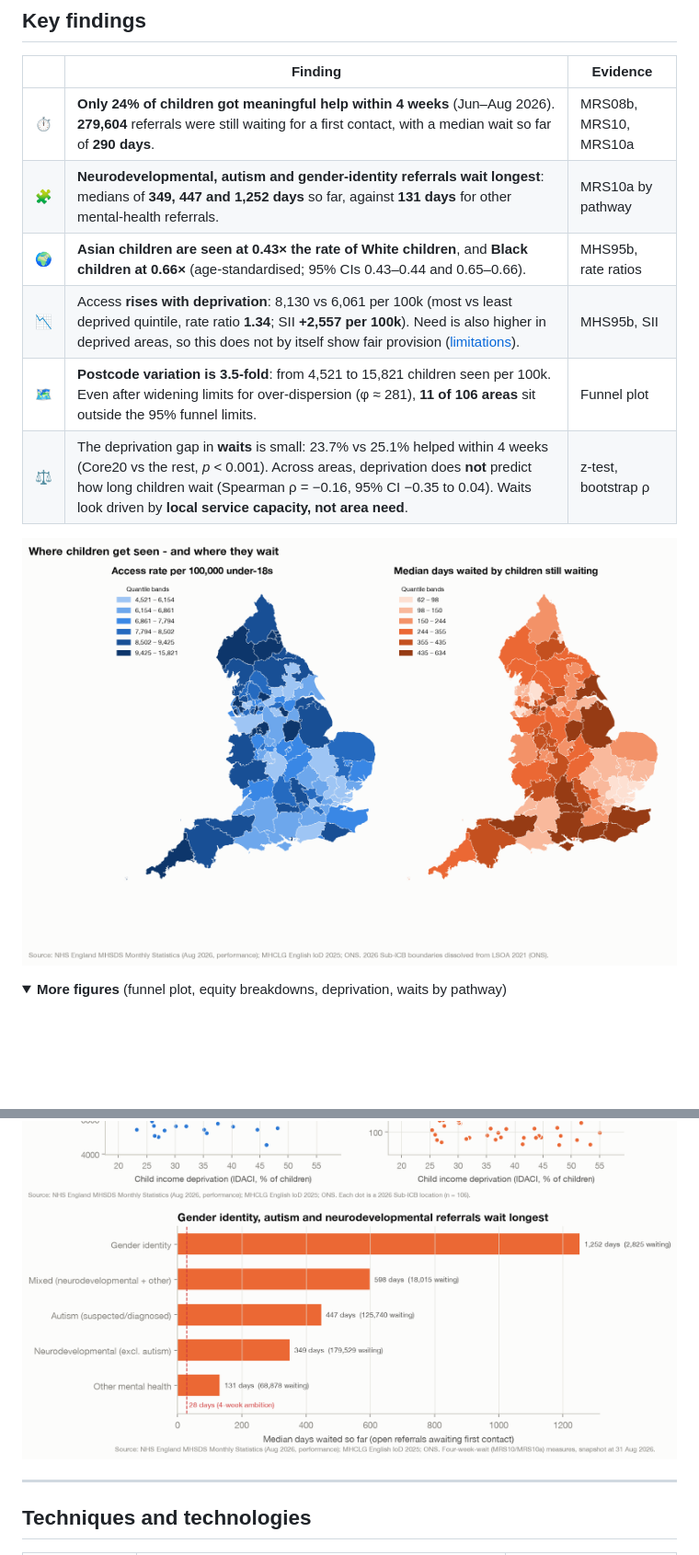
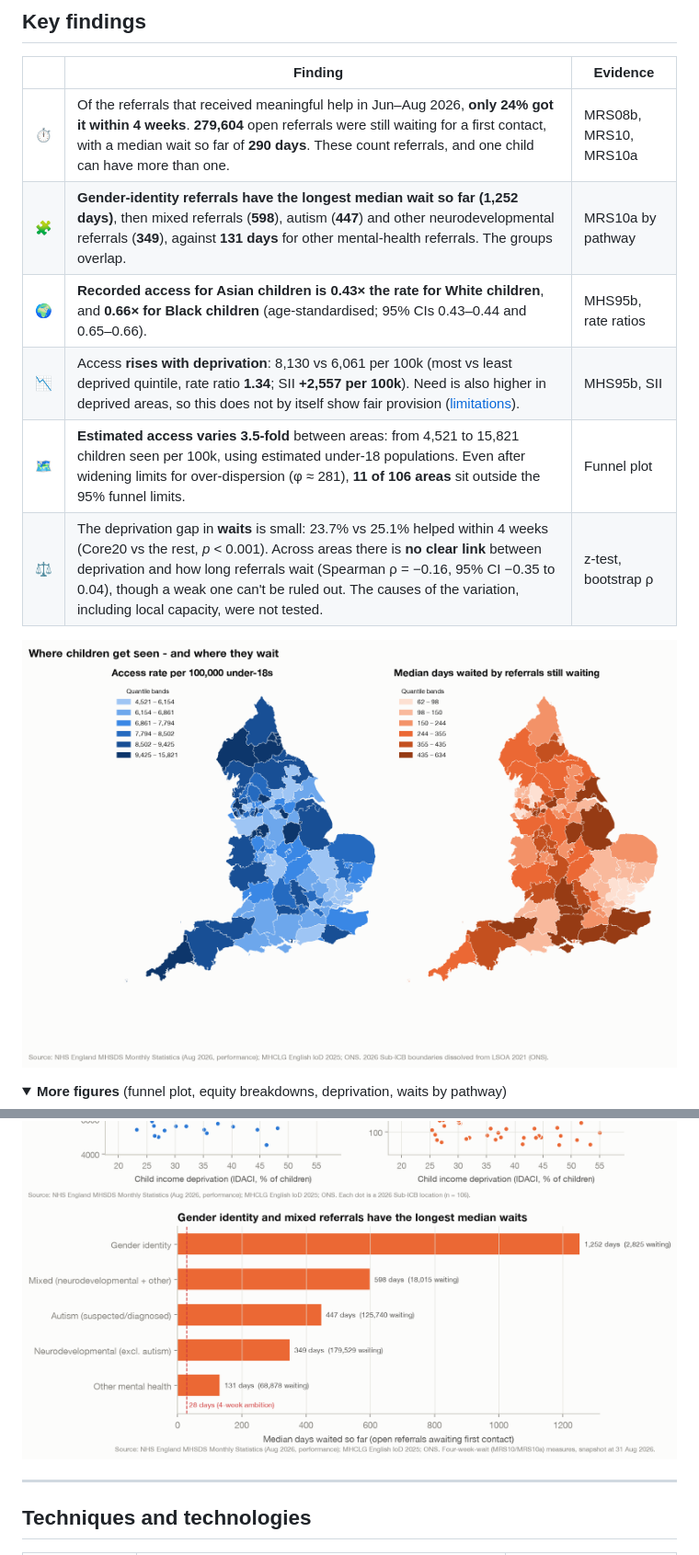
Before and after one commit to Abheetsbabbar/children-mental-health-access-inequalities, a Markdown page: README.md, 2 parts joined by grey strips. Shown at 92% size. Drawn GitHub-style; pictures changed too: reports/figures/02_maps_access_and_waits.png, reports/figures/05_waits_by_pathway.png; folded sections open; blank space fills up the shorter version.

Commit message:
Fix wording on waits and referral counts

```diff
--- a/README.md
+++ b/README.md
@@ -24,10 +24,10 @@ Part 1 of a three-project portfolio on children and young people's mental health
 
 | | Finding | Evidence |
 |---|---|---|
-| ⏱️ | **Only 24% of children got meaningful help within 4 weeks** (Jun–Aug 2026). **279,604** referrals were still waiting for a first contact, with a median wait so far of **290 days**. | MRS08b, MRS10, MRS10a |
-| 🧩 | **Neurodevelopmental, autism and gender-identity referrals wait longest**: medians of **349, 447 and 1,252 days** so far, against **131 days** for other mental-health referrals. | MRS10a by pathway |
-| 🌍 | **Asian children are seen at 0.43× the rate of White children**, and **Black children at 0.66×** (age-standardised; 95% CIs 0.43–0.44 and 0.65–0.66). | MHS95b, rate ratios |
+| ⏱️ | Of the referrals that received meaningful help in Jun–Aug 2026, **only 24% got it within 4 weeks**. **279,604** open referrals were still waiting for a first contact, with a median wait so far of **290 days**. These count referrals, and one child can have more than one. | MRS08b, MRS10, MRS10a |
+| 🧩 | **Gender-identity referrals have the longest median wait so far (1,252 days)**, then mixed referrals (**598**), autism (**447**) and other neurodevelopmental referrals (**349**), against **131 days** for other mental-health referrals. The groups overlap. | MRS10a by pathway |
+| 🌍 | **Recorded access for Asian children is 0.43× the rate for White children**, and **0.66× for Black children** (age-standardised; 95% CIs 0.43–0.44 and 0.65–0.66). | MHS95b, rate ratios |
 | 📉 | Access **rises with deprivation**: 8,130 vs 6,061 per 100k (most vs least deprived quintile, rate ratio **1.34**; SII **+2,557 per 100k**). Need is also higher in deprived areas, so this does not by itself show fair provision ([limitations](docs/limitations_and_ethics.md)). | MHS95b, SII |
-| 🗺️ | **Postcode variation is 3.5-fold**: from 4,521 to 15,821 children seen per 100k. Even after widening limits for over-dispersion (φ ≈ 281), **11 of 106 areas** sit outside the 95% funnel limits. | Funnel plot |
-| ⚖️ | The deprivation gap in **waits** is small: 23.7% vs 25.1% helped within 4 weeks (Core20 vs the rest, *p* < 0.001). Across areas, deprivation does **not** predict how long children wait (Spearman ρ = −0.16, 95% CI −0.35 to 0.04). Waits look driven by **local service capacity, not area need**. | z-test, bootstrap ρ |
+| 🗺️ | **Estimated access varies 3.5-fold** between areas: from 4,521 to 15,821 children seen per 100k, using estimated under-18 populations. Even after widening limits for over-dispersion (φ ≈ 281), **11 of 106 areas** sit outside the 95% funnel limits. | Funnel plot |
+| ⚖️ | The deprivation gap in **waits** is small: 23.7% vs 25.1% helped within 4 weeks (Core20 vs the rest, *p* < 0.001). Across areas there is **no clear link** between deprivation and how long referrals wait (Spearman ρ = −0.16, 95% CI −0.35 to 0.04), though a weak one can't be ruled out. The causes of the variation, including local capacity, were not tested. | z-test, bootstrap ρ |
 
```
Also changed, not shown: other parts of README.md (+1 -1 lines), docs/data_sources.md (+1 -1 lines), 2 other files.
